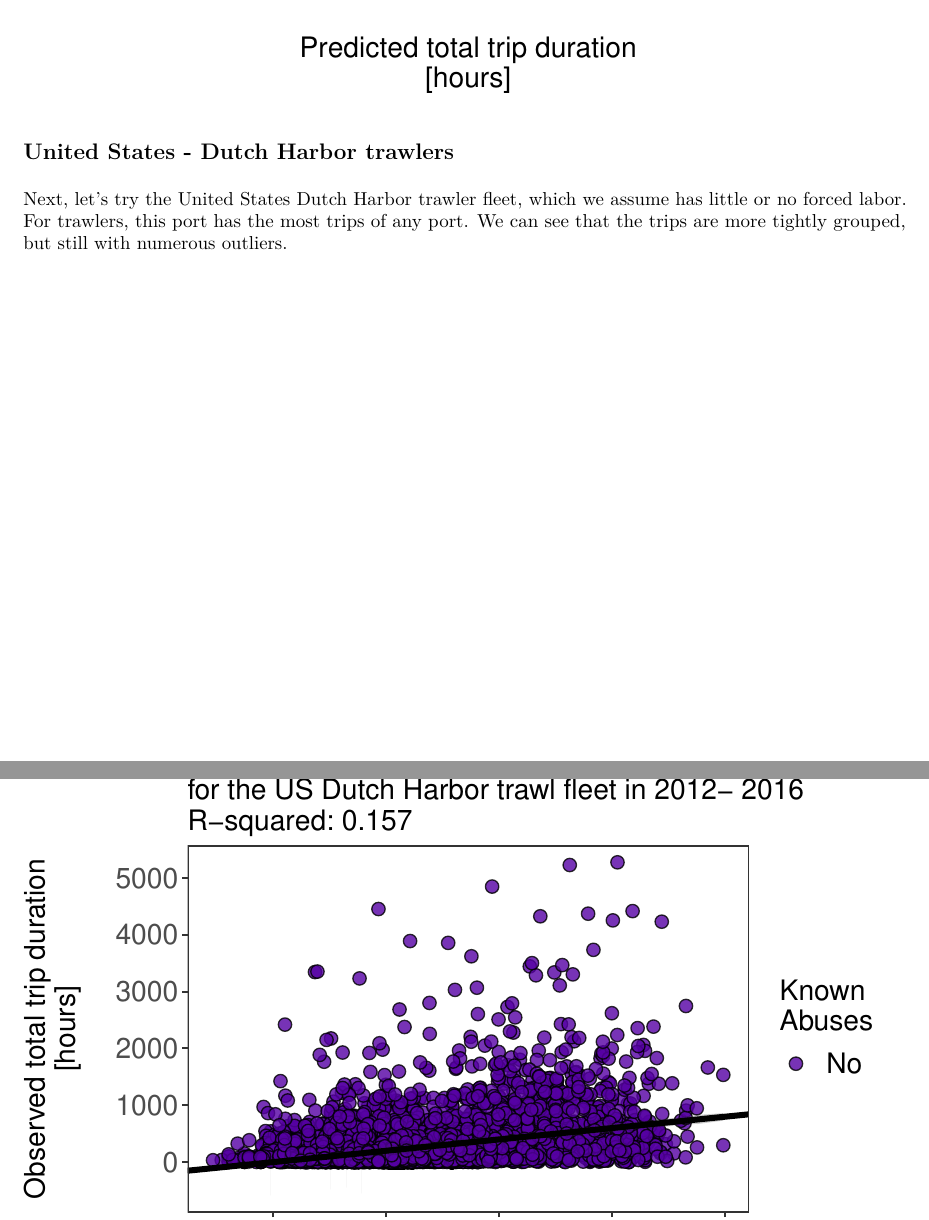
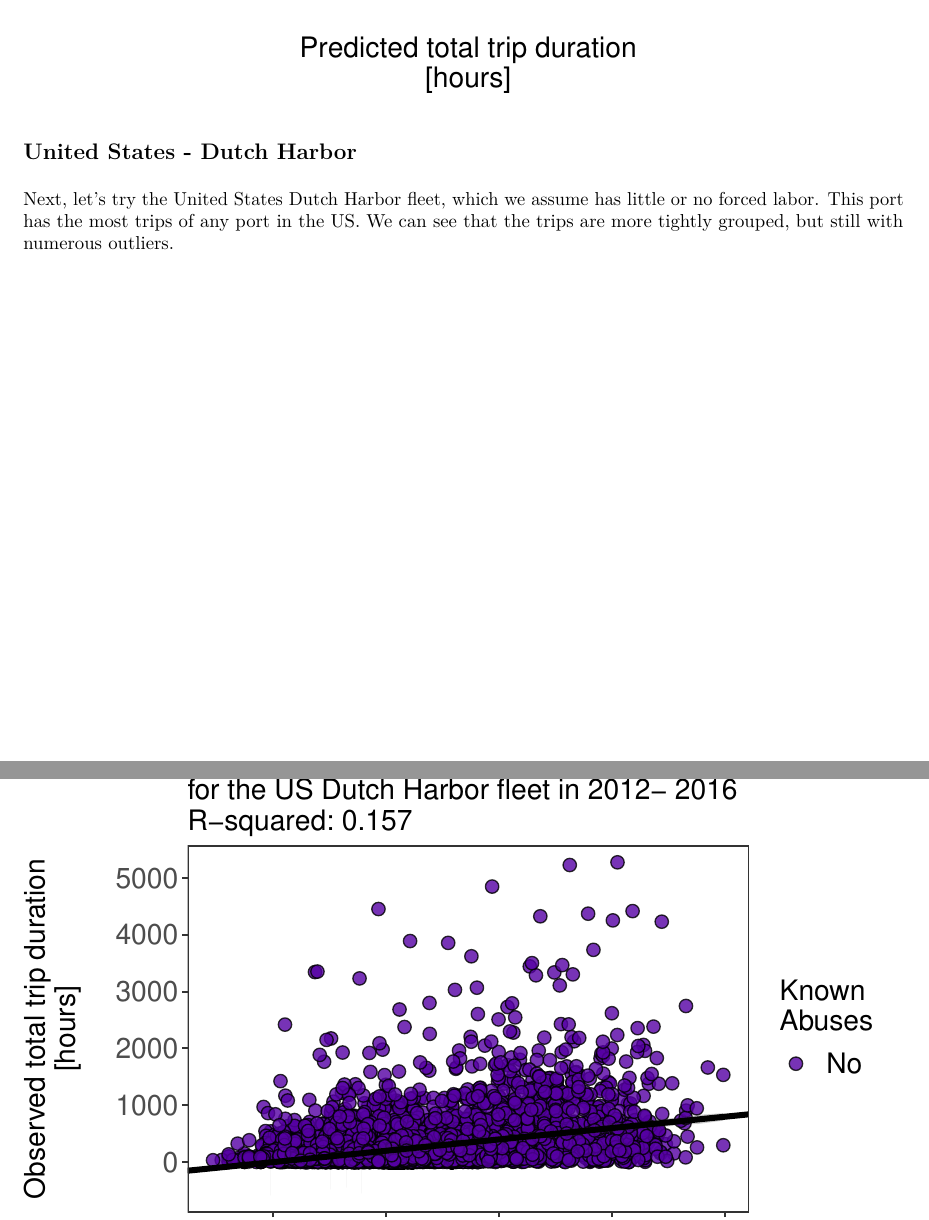
Before and after one commit to diegoundurraga/SFG-UCSB-gfw-human-rights, an R Markdown document (r/forced_labor_econ_model_v2.Rmd): two parts of pages 3 and 4 of 4, joined at a grey line, cut so that both start at the same text. The pictures show the output file r/forced_labor_econ_model_v2.pdf that the author committed with the source.

Commit message:
minor updates to econ writeup

````diff
--- a/r/forced_labor_econ_model_v2.Rmd
+++ b/r/forced_labor_econ_model_v2.Rmd
@@ -130,9 +130,9 @@ results_processed %>%
   ggtitle(paste0("Predicted and observed total trip duration\nfor the Thai fishing fleet: 2012-2016\nR-squared: ",signif(broom::glance(model)$r.squared,3)))
 ```
 
-## United States - Dutch Harbor trawlers
+## United States - Dutch Harbor
 
-Next, let's try the United States Dutch Harbor trawler fleet, which we assume has little or no forced labor. For trawlers, this port has the most trips of any port. We can see that the trips are more tightly grouped, but still with numerous outliers.
+Next, let's try the United States Dutch Harbor fleet, which we assume has little or no forced labor. This port has the most trips of any port in the US. We can see that the trips are more tightly grouped, but still with numerous outliers.
 
 ```{r echo=FALSE, message = FALSE, warning=FALSE}
 results <- read_csv("usa_poc_voyages.csv",col_types = cols())
@@ -196,5 +196,5 @@ results_processed %>%
   geom_abline(slope=1,intercept=0,lwd=1.5) +
   ylab("Observed total trip duration\n[hours]\n") +
   xlab("\nPredicted total trip duration\n[hours]") +
-  ggtitle(paste0("Predicted and observed total trip duration\nfor the US Dutch Harbor trawl fleet in 2012- 2016\nR-squared: ",signif(broom::glance(model)$r.squared,3)))
+  ggtitle(paste0("Predicted and observed total trip duration\nfor the US Dutch Harbor fleet in 2012- 2016\nR-squared: ",signif(broom::glance(model)$r.squared,3)))
 ```
````
Also changed, not shown: r/forced_labor_econ_model_v2.nb.html, r/forced_labor_econ_model_v2.pdf.
